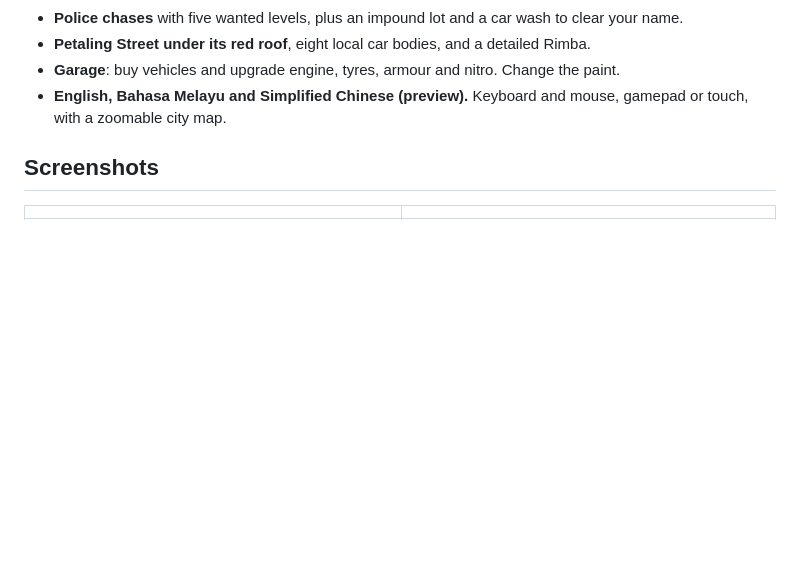
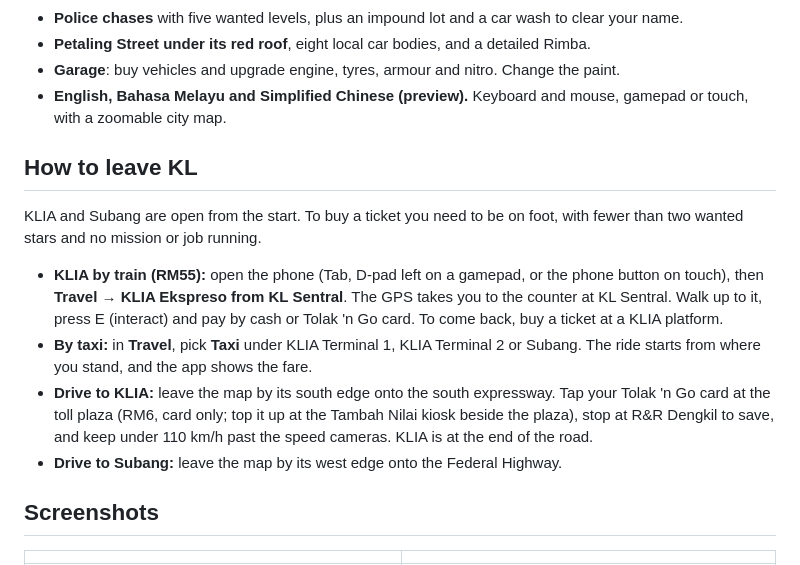
Before and after one commit to chengboonrong/kl-rush-preview, a Markdown page: README.md, the part around the change. Rendered like a GitHub page; blank space fills up the shorter version.

Commit message:
README: how to leave KL for KLIA and Subang
Co-Authored-By: Claude Opus 5.5 <noreply@anthropic.com>

```diff
--- a/README.md
+++ b/README.md
@@ -26,6 +26,15 @@
 - **Petaling Street under its red roof**, eight local car bodies, and a detailed Rimba.
 - **Garage**: buy vehicles and upgrade engine, tyres, armour and nitro. Change the paint.
 - **English, Bahasa Melayu and Simplified Chinese (preview).** Keyboard and mouse, gamepad or touch, with a zoomable city map.
+
+## How to leave KL
+
+KLIA and Subang are open from the start. To buy a ticket you need to be on foot, with fewer than two wanted stars and no mission or job running.
+
+- **KLIA by train (RM55):** open the phone (Tab, D-pad left on a gamepad, or the phone button on touch), then **Travel** → **KLIA Ekspreso from KL Sentral**. The GPS takes you to the counter at KL Sentral. Walk up to it, press E (interact) and pay by cash or Tolak 'n Go card. To come back, buy a ticket at a KLIA platform.
+- **By taxi:** in **Travel**, pick **Taxi** under KLIA Terminal 1, KLIA Terminal 2 or Subang. The ride starts from where you stand, and the app shows the fare.
+- **Drive to KLIA:** leave the map by its south edge onto the south expressway. Tap your Tolak 'n Go card at the toll plaza (RM6, card only; top it up at the Tambah Nilai kiosk beside the plaza), stop at R&R Dengkil to save, and keep under 110 km/h past the speed cameras. KLIA is at the end of the road.
+- **Drive to Subang:** leave the map by its west edge onto the Federal Highway.
 
 ## Screenshots
 
```
